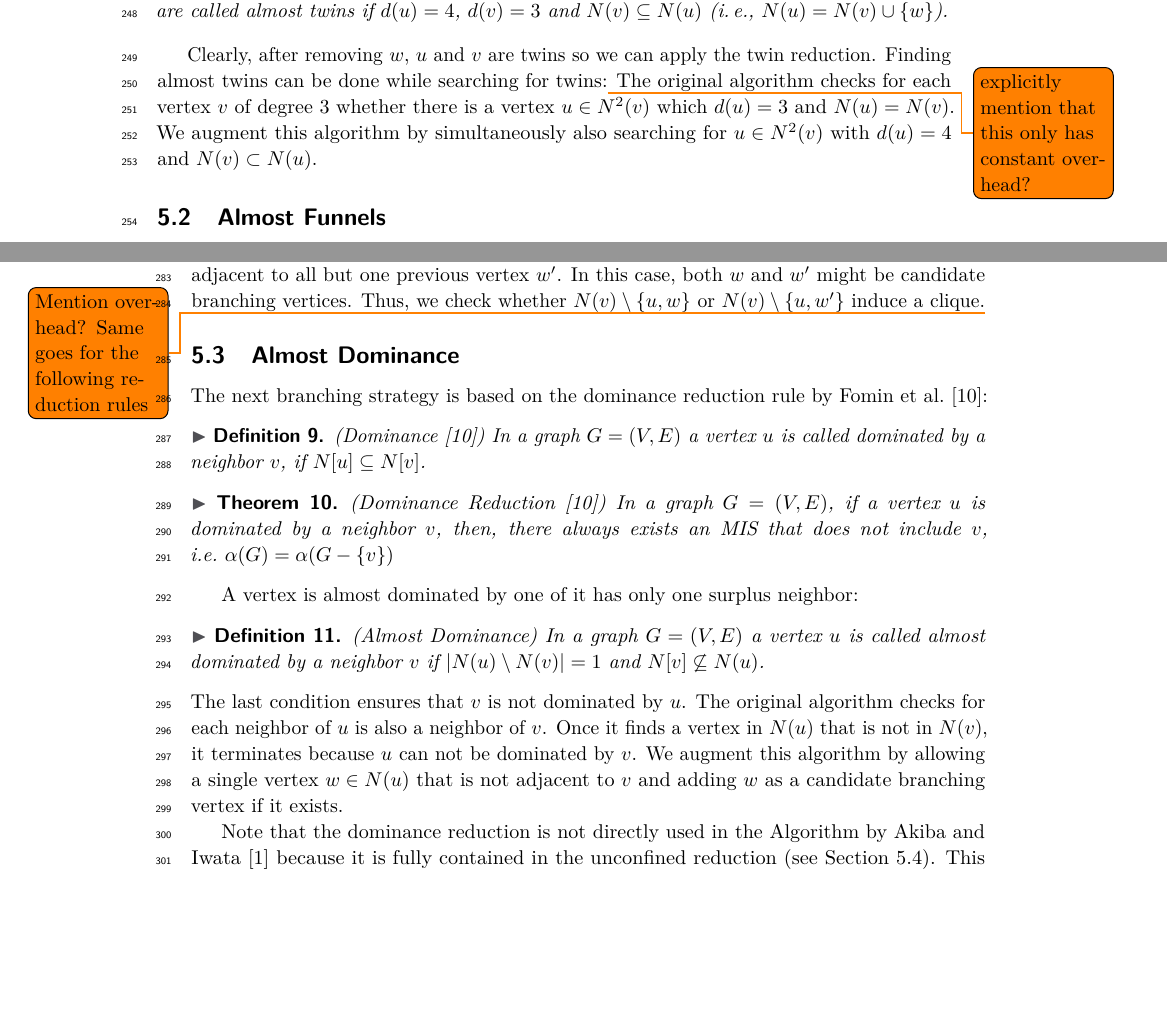
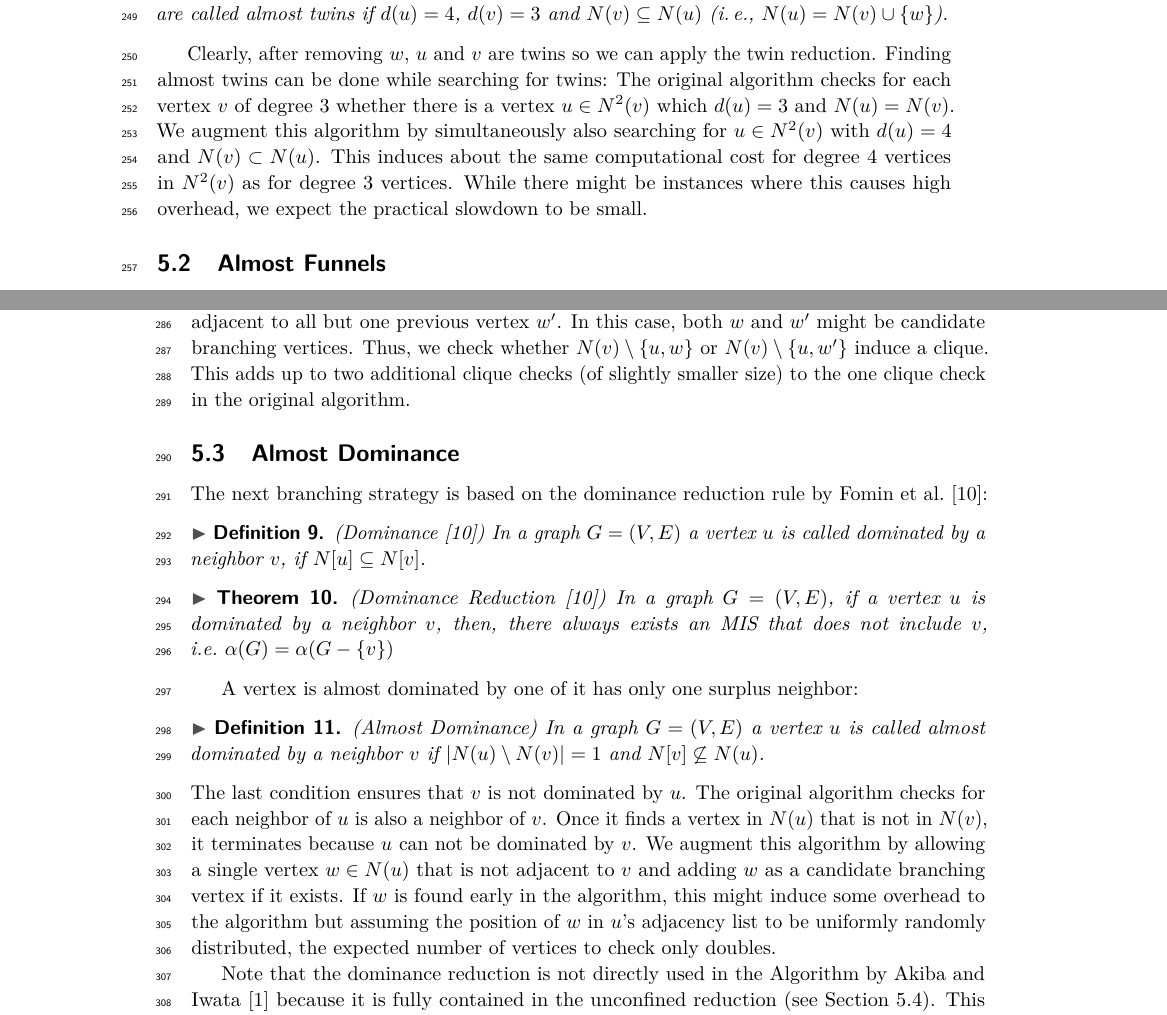
Before and after one commit to Hespian/CutBranching, a LaTeX paper (SEA_Paper/sea_branching.tex): two parts of pages 7 and 8 of 11, joined at a grey line, cut so that both start at the same text, the shorter picture padded with empty space. Compiled offline with pdfLaTeX.

Commit message:
Add overhead explanations

```diff
--- a/SEA_Paper/sea_branching.tex
+++ b/SEA_Paper/sea_branching.tex
@@ -386,11 +386,14 @@ We now define \emph{Almost Twins} as follows:
 \end{definition}
 
 Clearly, after removing $w$, $u$ and $v$ are twins so we can apply the twin
-reduction. Finding almost twins can be done while searching for twins:\todo{explicitly mention that this only has constant overhead?} The
+reduction. Finding almost twins can be done while searching for twins: The
 original algorithm checks for each vertex $v$ of degree $3$ whether there is a
 vertex $u \in N^2(v)$ which $d(u) = 3$ and $N(u) = N(v)$. We augment this
 algorithm by simultaneously also searching for $u \in N^2(v)$ with $d(u) = 4$
-and $N(v) \subset N(u)$.
+and $N(v) \subset N(u)$. This induces about the same computational cost for
+degree $4$ vertices in $N^2(v)$ as for degree $3$ vertices. While there might be
+instances where this causes high overhead, we expect the practical slowdown to
+be small.
 
 \subsection{Almost Funnels}
 \label{sec:almost_funnels}
@@ -448,7 +451,8 @@ previous vertices. In this case, we can check whether $N(v) \setminus \{u, w\}$
 induces a clique. In the second case, $w$ is adjacent to all but one previous
 vertex $w'$. In this case, both $w$ and $w'$ might be candidate branching
 vertices. Thus, we check whether $N(v) \setminus \{u, w\}$ or $N(v) \setminus
-\{u, w'\}$ induce a clique.\todo{Mention overhead? Same goes for the following reduction rules}
+\{u, w'\}$ induce a clique. This adds up to two additional clique checks (of
+slightly smaller size) to the one clique check in the original algorithm.
 
 \subsection{Almost Dominance}
 \label{sec:almost_dominance}
@@ -473,7 +477,10 @@ A vertex is almost dominated by one of it has only one surplus neighbor:
  finds a vertex in $N(u)$ that is not in $N(v)$, it terminates because $u$ can not
  be dominated by $v$. We augment this algorithm by allowing a single vertex $w
  \in N(u)$ that is not adjacent to $v$ and adding $w$ as a candidate branching
- vertex if it exists.
+ vertex if it exists. If $w$ is found early in the algorithm, this might induce
+ some overhead to the algorithm but assuming the position of $w$ in $u$'s
+ adjacency list to be uniformly randomly distributed, the expected number of
+ vertices to check only doubles.
 
  Note that the dominance reduction is not directly used in the Algorithm by
  Akiba and Iwata~\cite{AkibaIwata} because it is fully contained in the unconfined
```
Also changed, not shown: SEA_Paper/sea_branching.tex (4 more changed lines).
